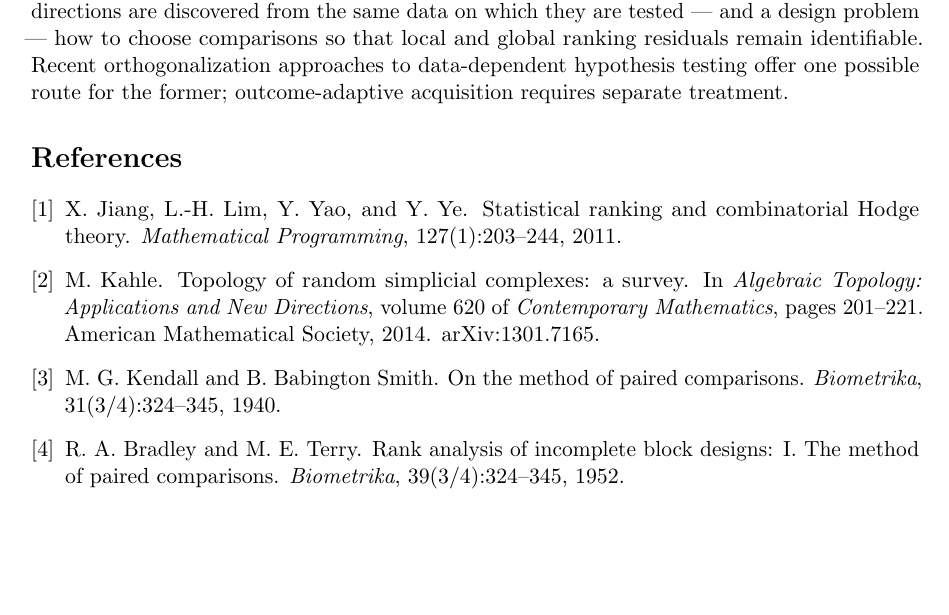
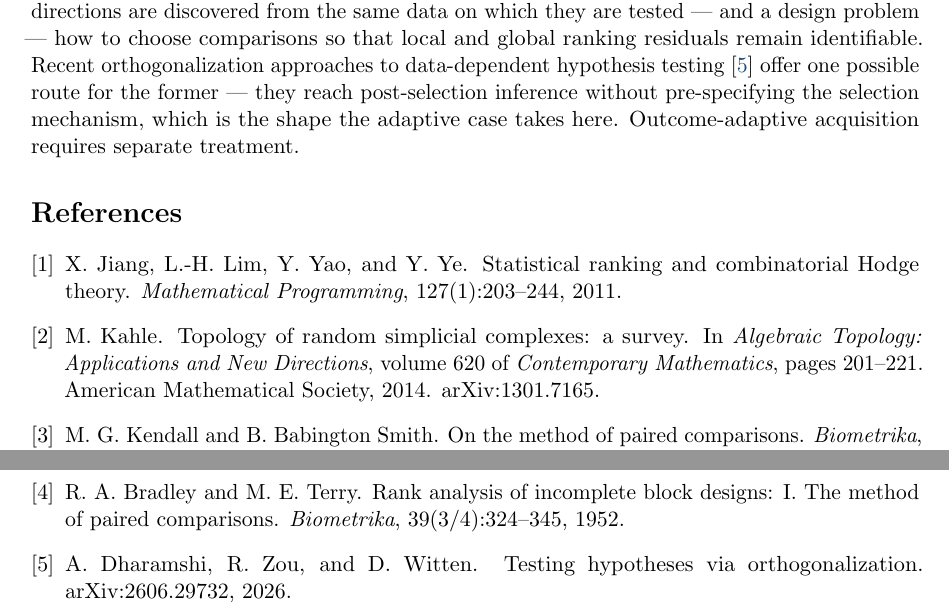
Before and after one commit to meadowlark-bradsher/ranking-residuals, a LaTeX paper (design/methodology/calibration-methodology.tex): part of page 13 of 14 before the commit and two parts of pages 13 and 14 of 15 after it, the two joined at a grey line, cut so that both start at the same text, the shorter picture padded with empty space. Compiled offline with pdfLaTeX.

Commit message:
Cite the orthogonalization work the adaptive-sampling paragraph points at
#38 left one reference uncited on purpose: "recent orthogonalization
approaches to data-dependent hypothesis testing" in §11's adaptive-sampling
paragraph. Naming it would have meant inventing bibliographic details, and a
fabricated citation is worse than a missing one.

The reference is Dharamshi, Zou and Witten, "Testing hypotheses via
orthogonalization" (arXiv:2606.29732). Metadata read off the arXiv listing
rather than reconstructed, which is what the paragraph was waiting for.

It fits more precisely than "one possible route" suggested, so the sentence
now says how: the method reaches post-selection inference WITHOUT
pre-specifying the selection mechanism, and an adaptive comparison system is
exactly a selection mechanism nobody wrote down in advance. That is the half
of the problem it addresses; outcome-adaptive acquisition still is not, and
the paragraph still says so.

The bibitem goes in both documents that carry a bibliography for this paper —
calibration-methodology.tex and combined/combined.tex — because §11 is one of
the eleven sections build.py pulls into the combined draft, and a \cite with
no bibitem there is a LaTeX warning rather than an error.

Both papers and the combined draft: zero uncited bibitems, zero undefined
citations, zero dangling refs.

279 tests pass; 9 manifest members fresh; no numbers, so no registry change.

Co-Authored-By: Claude Opus 5 <noreply@anthropic.com>

```diff
--- a/design/methodology/calibration-methodology.tex
+++ b/design/methodology/calibration-methodology.tex
@@ -836,8 +836,10 @@ selective-inference problem --- when loops or residual directions are discovered
 from the same data on which they are tested --- and a design problem --- how to
 choose comparisons so that local and global ranking residuals remain
 identifiable. Recent orthogonalization approaches to data-dependent hypothesis
-testing offer one possible route for the former; outcome-adaptive acquisition
-requires separate treatment.
+testing~\cite{dharamshi2026} offer one possible route for the former ---
+they reach post-selection inference without pre-specifying the selection
+mechanism, which is the shape the adaptive case takes here. Outcome-adaptive
+acquisition requires separate treatment.
 
 \begin{thebibliography}{9}
 \bibitem{jiang2011}
@@ -862,6 +864,11 @@ R.~A.~Bradley and M.~E.~Terry.
 \newblock Rank analysis of incomplete block designs: I. The method of paired
 comparisons.
 \newblock \emph{Biometrika}, 39(3/4):324--345, 1952.
+
+\bibitem{dharamshi2026}
+A.~Dharamshi, R.~Zou, and D.~Witten.
+\newblock Testing hypotheses via orthogonalization.
+\newblock arXiv:2606.29732, 2026.
 \end{thebibliography}
 
 \end{document}
```
Also changed, not shown: design/methodology/combined/combined.tex (+5 -0 lines).
